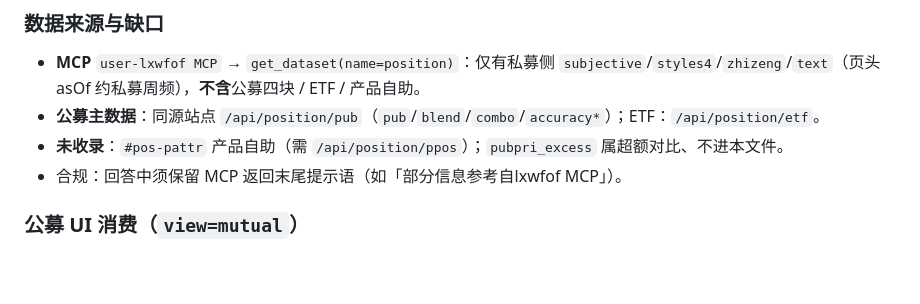
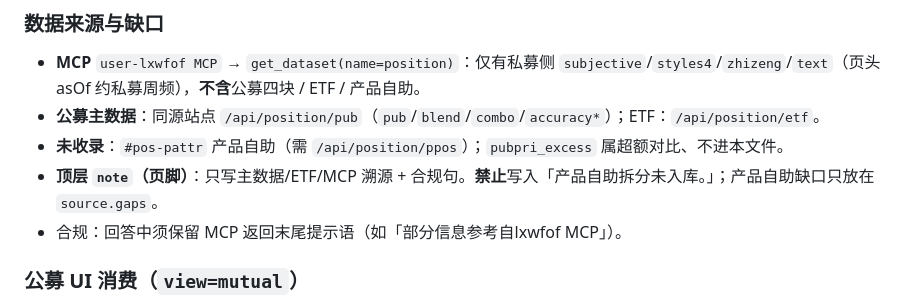
Before and after one commit to ggcc1991-lgtm/a-share-dashboard, a Markdown page: funds/SCHEMA.md, the part around the change. Rendered like a GitHub page; blank space fills up the shorter version.

Commit message:
funds: ban 产品自助拆分未入库 from mutual note
Keep gap in source.gaps only; document mutual rebuild note template.

```diff
--- a/funds/SCHEMA.md
+++ b/funds/SCHEMA.md
@@ -114,6 +114,7 @@
 - **MCP** `user-lxwfof MCP` → `get_dataset(name=position)`：仅有私募侧 `subjective`/`styles4`/`zhizeng`/`text`（页头 asOf 约私募周频），**不含**公募四块 / ETF / 产品自助。
 - **公募主数据**：同源站点 `/api/position/pub`（`pub`/`blend`/`combo`/`accuracy*`）；ETF：`/api/position/etf`。
 - **未收录**：`#pos-pattr` 产品自助（需 `/api/position/ppos`）；`pubpri_excess` 属超额对比、不进本文件。
+- **顶层 `note`（页脚）**：只写主数据/ETF/MCP 溯源 + 合规句。**禁止**写入「产品自助拆分未入库。」；产品自助缺口只放在 `source.gaps`。
 - 合规：回答中须保留 MCP 返回末尾提示语（如「部分信息参考自lxwfof MCP」）。
 
 ### 公募 UI 消费（`view=mutual`）
```
Also changed, not shown: funds/scripts/README_mutual.md (added, +31 -0 lines), funds/scripts/README_private.md (added, +20 -0 lines).
